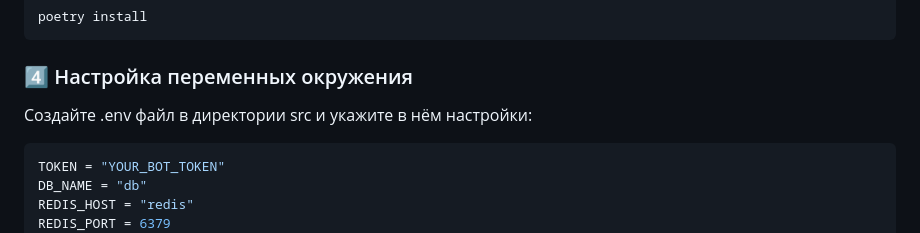
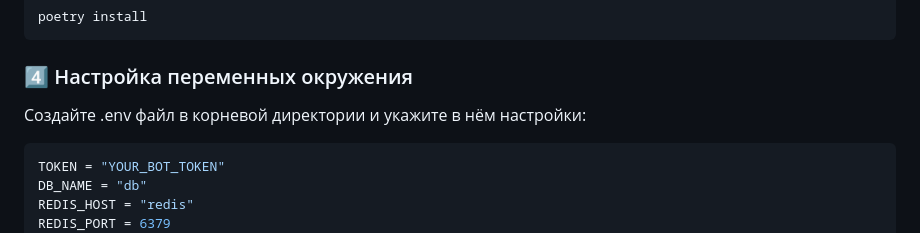
Before and after one commit to nikikorolev/simple_offer, a Markdown page: README.MD, the part around the change. Drawn GitHub-style.

Commit message:
fix: change text for .env settings in setup

````diff
--- a/README.MD
+++ b/README.MD
@@ -62,7 +62,7 @@ poetry install
 ```
 
 ### 4️⃣ Настройка переменных окружения
-Создайте .env файл в директории src и укажите в нём настройки:
+Создайте .env файл в корневой директории и укажите в нём настройки:
 ```env
 TOKEN = "YOUR_BOT_TOKEN"
 DB_NAME = "db"
````
